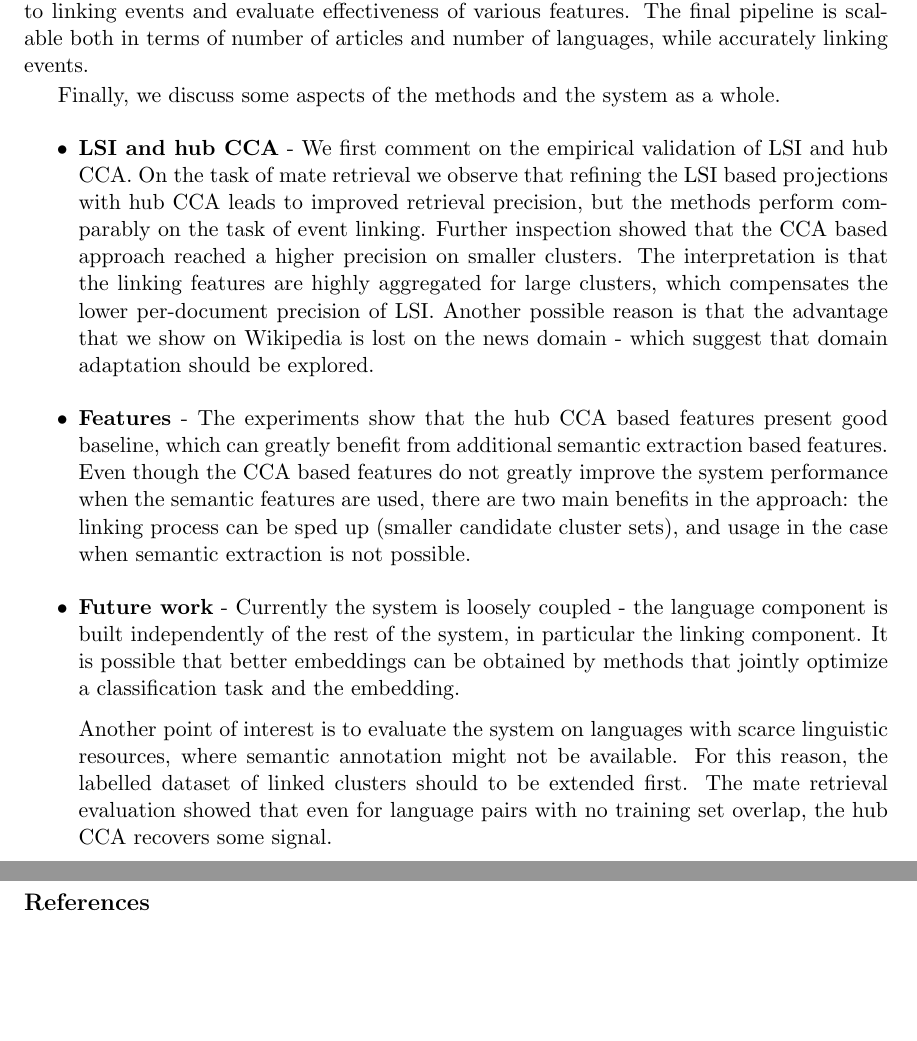
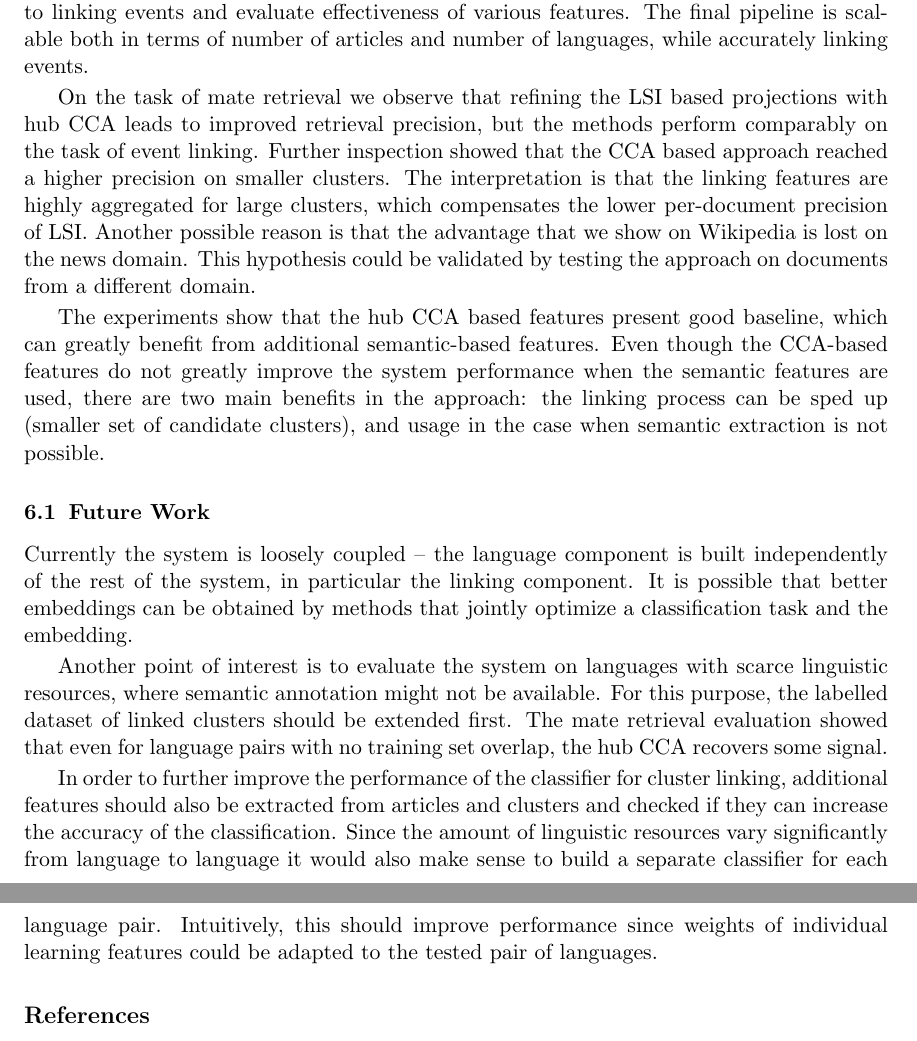
Before and after one commit to rupnikj/jair_paper, a LaTeX paper (rupnik2015.tex): two parts of pages 26 and 27 of 29, joined at a grey line, cut so that both start at the same text, the shorter picture padded with empty space. Compiled offline with pdfLaTeX.

Commit message:
fixes to the discussion and future work

```diff
--- a/rupnik2015.tex
+++ b/rupnik2015.tex
@@ -749,21 +749,20 @@ In our current implementation, we use the variation of hub approach. Our project
 Our system is also easily extendable. Adding a new language requires the  computation of  a projector matrix and proxy matrices with all other already available languages.
 
 \section{Discussion and Future Work}
+
 In this paper we have presented a cross-lingual system for linking events in different languages. Building on an existing system, Event Registry, we present and evaluate several approaches to computing a  cross-lingual similarity function. We also present an approach to linking events and evaluate effectiveness of various features.  The  final pipeline is scalable both in terms of number of articles and number of languages, while accurately linking events.
 
-Finally, we discuss some aspects of the methods and the system as a whole.
-\begin{itemize}
-\item \textbf{LSI and hub CCA} - We first comment on the empirical validation of LSI and hub CCA. On the task of mate retrieval we observe that refining the LSI based projections with hub CCA leads to improved retrieval precision, but the methods perform comparably on the task of event linking. Further inspection showed that the CCA based approach reached a higher precision on smaller clusters. The interpretation is that the linking features are highly aggregated for large clusters, which compensates the lower per-document precision of LSI. Another possible reason is that the advantage that we show on Wikipedia is lost on the news domain - which suggest that domain adaptation should be explored.
+On the task of mate retrieval we observe that refining the LSI based projections with hub CCA leads to improved retrieval precision, but the methods perform comparably on the task of event linking. Further inspection showed that the CCA based approach reached a higher precision on smaller clusters. The interpretation is that the linking features are highly aggregated for large clusters, which compensates the lower per-document precision of LSI. Another possible reason is that the advantage that we show on Wikipedia is lost on the news domain. This hypothesis could be validated by testing the approach on documents from a different domain.
 
-\item \textbf{Features} - The experiments show that the hub CCA based features present good baseline, which can greatly benefit from additional semantic extraction based features. Even though the CCA based features do not greatly improve the system performance when the semantic features are used, there are two main benefits in the approach: the linking process can be sped up (smaller candidate cluster sets), and usage in the case when semantic extraction is not possible.
+The experiments show that the hub CCA based features present good baseline, which can greatly benefit from additional semantic-based features. Even though the CCA-based features do not greatly improve the system performance when the semantic features are used, there are two main benefits in the approach: the linking process can be sped up (smaller set of candidate clusters), and usage in the case when semantic extraction is not possible.
 
-\item \textbf{Future work} - Currently the system is loosely coupled - the language component is built independently of the rest of the system, in particular the linking component. It is possible that better embeddings can be obtained by methods that jointly optimize a classification task and the embedding.
+\subsection{Future Work}
 
-    Another point of interest is to evaluate the system on languages with scarce linguistic resources, where semantic annotation might not be available. For this reason, the labelled dataset of linked clusters should to be extended first. The mate retrieval evaluation showed that even for language pairs with no training set overlap, the hub CCA recovers some signal.
+Currently the system is loosely coupled -- the language component is built independently of the rest of the system, in particular the linking component. It is possible that better embeddings can be obtained by methods that jointly optimize a classification task and the embedding.
 
-\end{itemize}
+Another point of interest is to evaluate the system on languages with scarce linguistic resources, where semantic annotation might not be available. For this purpose, the labelled dataset of linked clusters should be extended first. The mate retrieval evaluation showed that even for language pairs with no training set overlap, the hub CCA recovers some signal.
 
-%\subsection{Future Work}
+In order to further improve the performance of the classifier for cluster linking, additional features should also be extracted from articles and clusters and checked if they can increase the accuracy of the classification. Since the amount of linguistic resources vary significantly from language to language it would also make sense to build a separate classifier for each language pair. Intuitively, this should improve performance since weights of individual learning features could be adapted to the tested pair of languages.
 
 %\acks{The authors wish to thank blah blah blah.}
 
```
Also changed, not shown: rupnik2015.tex (2 more changed lines).
